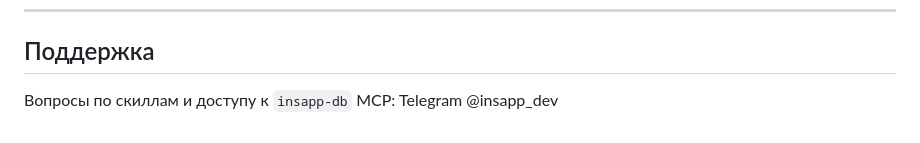
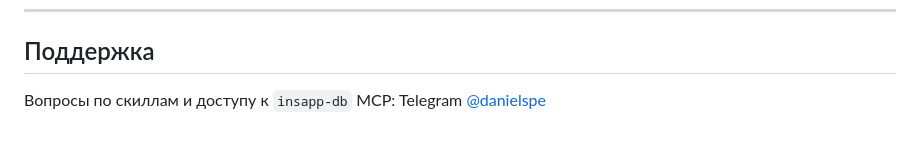
Before and after one commit to engwatch/insapp-skills, a Markdown page: README.md, the part around the change. Rendered like a GitHub page.

Commit message:
fix: обновить контакт поддержки на @danielspe
Co-Authored-By: Claude Opus 4.6 <noreply@anthropic.com>

```diff
--- a/README.md
+++ b/README.md
@@ -195,4 +195,4 @@ claude plugins add playwright
 
 ## Поддержка
 
-Вопросы по скиллам и доступу к `insapp-db` MCP: Telegram @insapp_dev
+Вопросы по скиллам и доступу к `insapp-db` MCP: Telegram [@danielspe](https://t.me/danielspe)
```
